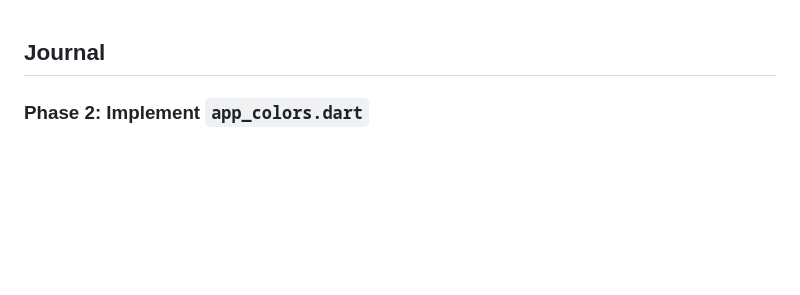
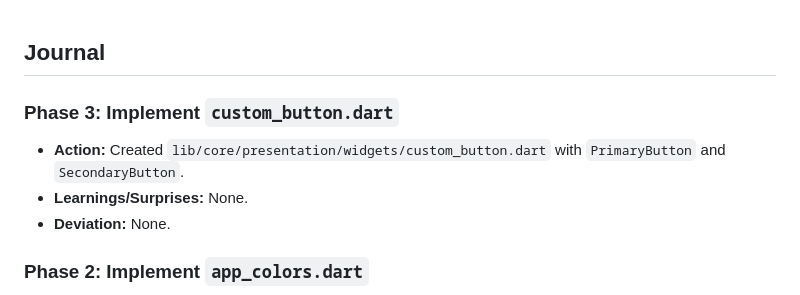
Before and after one commit to m-gilang-1248/gsports, a Markdown page: MODIFICATION_IMPLEMENTATION.md, the part around one of its changes. GitHub-like rendering; blank space fills up the shorter version.

Commit message:
feat(ui): add PrimaryButton and SecondaryButton widgets

```diff
--- a/MODIFICATION_IMPLEMENTATION.md
+++ b/MODIFICATION_IMPLEMENTATION.md
@@ -1,4 +1,9 @@
 ## Journal
+
+### Phase 3: Implement `custom_button.dart`
+- **Action:** Created `lib/core/presentation/widgets/custom_button.dart` with `PrimaryButton` and `SecondaryButton`.
+- **Learnings/Surprises:** None.
+- **Deviation:** None.
 
 ### Phase 2: Implement `app_colors.dart`
 - **Action:** Updated `lib/core/constants/app_colors.dart` to match the design spec.
```
Also changed, not shown: other parts of MODIFICATION_IMPLEMENTATION.md (+15 -15 lines).
